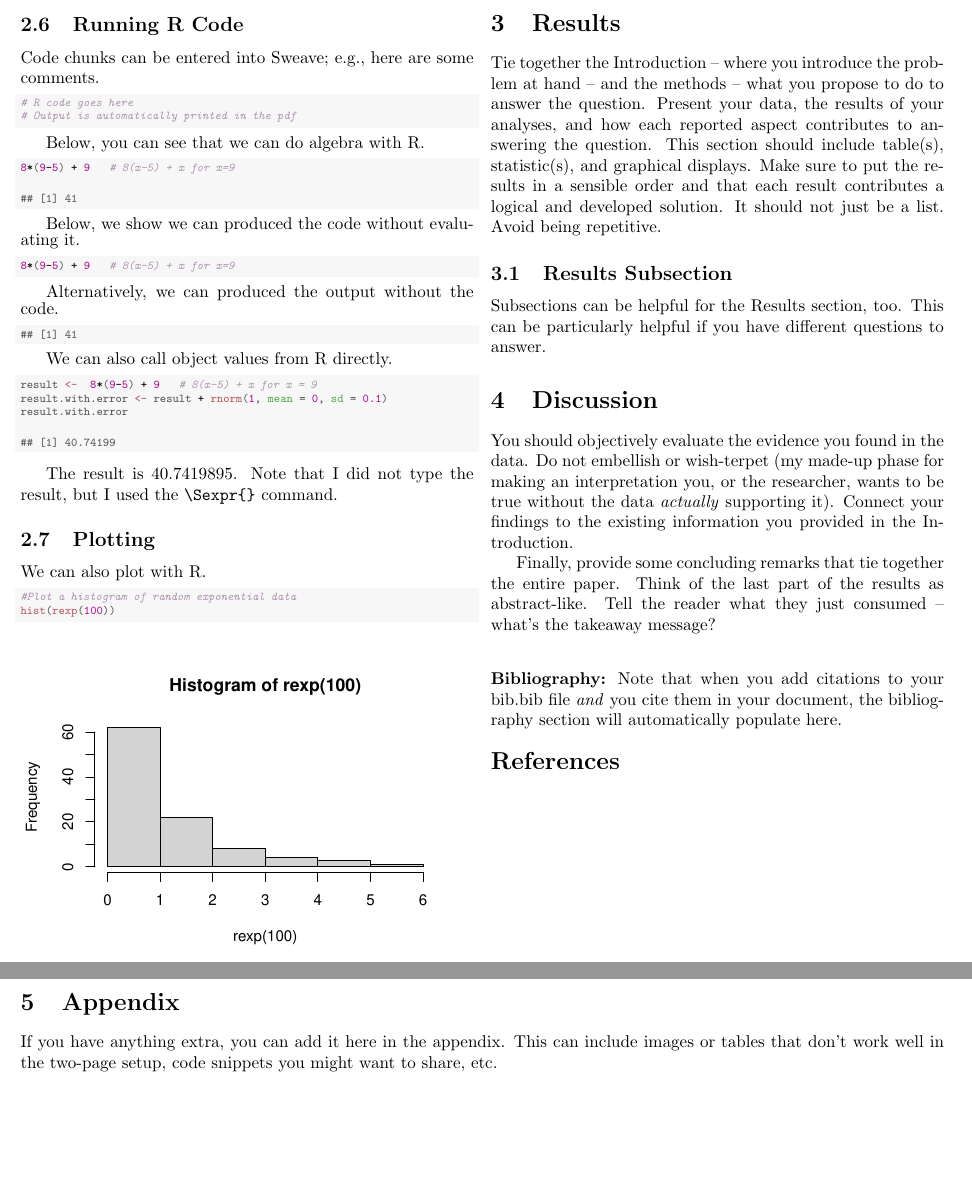
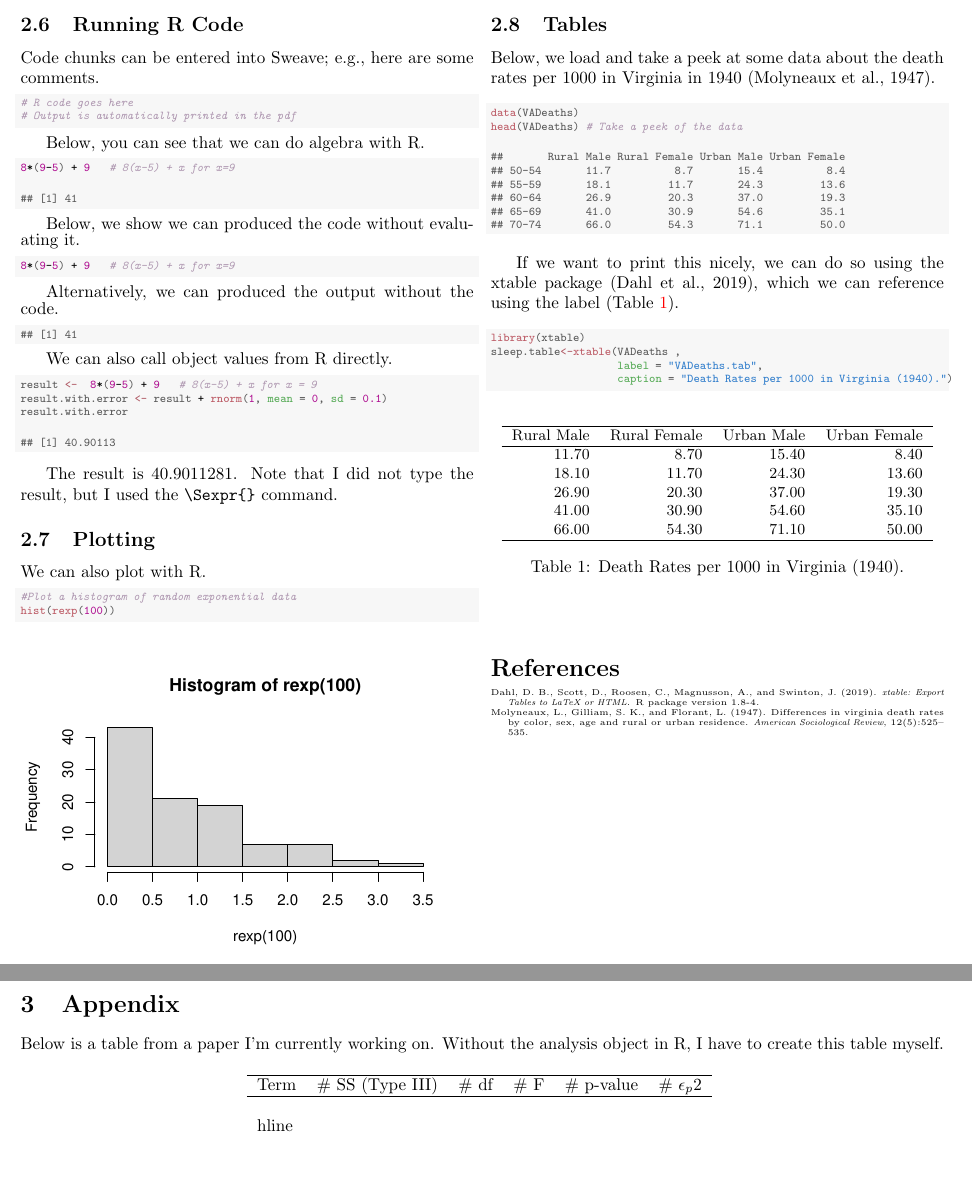
Before and after one commit to ColgateUniversityCipolli/lab-1-recreating-a-sweave-document-yuliia-heleveria, a LaTeX paper (template.tex): two parts of pages 2 and 3 of 3, joined at a grey line, cut so that both start at the same text. Compiled offline with pdfLaTeX.

Commit message:
Finished part 2.8

```diff
--- a/template.tex
+++ b/template.tex
@@ -191,7 +191,7 @@ Below, you can see that we can do algebra with R.
 \end{verbatim}
 \end{kframe}
 \end{knitrout}
-Below, we show we can produced the code without evalu- ating it.
+Below, we show we can produced the code without evaluating it.
 \begin{knitrout}\scriptsize
 \definecolor{shadecolor}{rgb}{0.969, 0.969, 0.969}\color{fgcolor}\begin{kframe}
 \begin{alltt}
@@ -217,12 +217,12 @@ We can also call object values from R directly.
 \hldef{result.with.error}
 \end{alltt}
 \begin{verbatim}
-## [1] 40.74199
+## [1] 40.90113
 \end{verbatim}
 \end{kframe}
 \end{knitrout}
 
-The result is 40.7419895. Note that I did not type the result, but I used the \verb|\Sexpr{}| command.
+The result is 40.9011281. Note that I did not type the result, but I used the \verb|\Sexpr{}| command.
 
 \subsection{Plotting}
 We can also plot with R.
@@ -245,25 +245,65 @@ We can also plot with R.
 \end{figure}
 \columnbreak
 
-\section{Results}
-Tie together the Introduction -- where you introduce the problem at hand -- and the methods --  what you propose to do to answer the question. Present your data, the results of your analyses, and how each reported aspect contributes to answering the question. This section should include table(s), statistic(s), and graphical displays. Make sure to put the results in a sensible order and that each result contributes a logical and developed solution. It should not just be a list. Avoid being repetitive.
+\subsection{Tables}
+Below, we load and take a peek at some data about the death rates per 1000 in Virginia in 1940 \citep{molyneaux}.
 
-\subsection{Results Subsection}
-Subsections can be helpful for the Results section, too. This can be particularly helpful if you have different questions to answer.
+\begin{knitrout}\scriptsize
+\definecolor{shadecolor}{rgb}{0.969, 0.969, 0.969}\color{fgcolor}\begin{kframe}
+\begin{alltt}
+\hlkwd{data}\hldef{(VADeaths)}
+\hlkwd{head}\hldef{(VADeaths)} \hlcom{# Take a peek of the data}
+\end{alltt}
+\begin{verbatim}
+##       Rural Male Rural Female Urban Male Urban Female
+## 50-54       11.7          8.7       15.4          8.4
+## 55-59       18.1         11.7       24.3         13.6
+## 60-64       26.9         20.3       37.0         19.3
+## 65-69       41.0         30.9       54.6         35.1
+## 70-74       66.0         54.3       71.1         50.0
+\end{verbatim}
+\end{kframe}
+\end{knitrout}
 
+If we want to print this nicely, we can do so using the xtable package \citep{xtable}, which we can reference using the label (Table \ref{VADeaths.tab}).
 
-\section{Discussion}
- You should objectively evaluate the evidence you found in the data. Do not embellish or wish-terpet (my made-up phase for making an interpretation you, or the researcher, wants to be true without the data \emph{actually} supporting it). Connect your findings to the existing information you provided in the Introduction.
+\begin{knitrout}\scriptsize
+\definecolor{shadecolor}{rgb}{0.969, 0.969, 0.969}\color{fgcolor}\begin{kframe}
+\begin{alltt}
+\hlkwd{library}\hldef{(xtable)}
+\hldef{sleep.table}\hlkwb{<-}\hlkwd{xtable}\hldef{(VADeaths ,}
+                    \hlkwc{label} \hldef{=} \hlsng{"VADeaths.tab"}\hldef{,}
+                    \hlkwc{caption} \hldef{=} \hlsng{"Death Rates per 1000 in Virginia (1940)."}\hldef{)}
+\end{alltt}
+\end{kframe}
+\end{knitrout}
+% latex table generated in R 4.4.2 by xtable 1.8-4 package
+% Tue Jan 21 16:01:44 2025
+\begin{table}[H]
+\centering
+\begingroup\small
+\begin{tabular}{rrrr}
+  \hline
+Rural Male & Rural Female & Urban Male & Urban Female \\
+  \hline
+11.70 & 8.70 & 15.40 & 8.40 \\
+  18.10 & 11.70 & 24.30 & 13.60 \\
+  26.90 & 20.30 & 37.00 & 19.30 \\
+  41.00 & 30.90 & 54.60 & 35.10 \\
+  66.00 & 54.30 & 71.10 & 50.00 \\
+   \hline
+\end{tabular}
+\endgroup
+\caption{Death Rates per 1000 in Virginia (1940).}
+\label{VADeaths.tab}
+\end{table}
 
-Finally, provide some concluding remarks that tie together the entire paper. Think of the last part of the results as abstract-like. Tell the reader what they just consumed -- what's the takeaway message?
 
 %%%%%%%%%%%%%%%%%%%%%%%%%%%%%%%%%%%%%%%%%%%%%%%%%%%%%%%%%%%%%%%%%%%%%%%%%%%%%%%%
 % Bibliography
 %%%%%%%%%%%%%%%%%%%%%%%%%%%%%%%%%%%%%%%%%%%%%%%%%%%%%%%%%%%%%%%%%%%%%%%%%%%%%%%%
 \vspace{2em}
 
-\noindent\textbf{Bibliography:} Note that when you add citations to your bib.bib file \emph{and}
-you cite them in your document, the bibliography section will automatically populate here.
 
 \begin{tiny}
 \bibliography{bib}
@@ -277,6 +317,15 @@ you cite them in your document, the bibliography section will automatically popu
 \onecolumn
 \section{Appendix}
 
-If you have anything extra, you can add it here in the appendix. This can include images or tables that don't work well in the two-page setup, code snippets you might want to share, etc.
+Below is a table from a paper I’m currently working on. Without the analysis object in R, I have to create this table myself.
+
+\begin{table}[H]
+\begin{center}
+\begin{tabular}{l r r r r r }\hline
+Term & \# SS (Type III) & \# df & \# F & \# p-value & \# $\epsilon_p2$ \\
+\hline \\hline
+\end{tabular} \label{full.sleep.tab}
+\end{center}
+\end{table}
 
 \end{document}
```
Also changed, not shown: bib.bib (+18 -0 lines), template-concordance.tex (+1 -1 lines), figure/unnamed-chunk-6-1.pdf, template.pdf, 1 other file.
